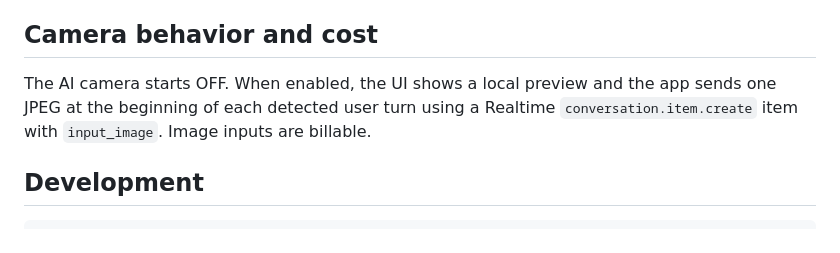
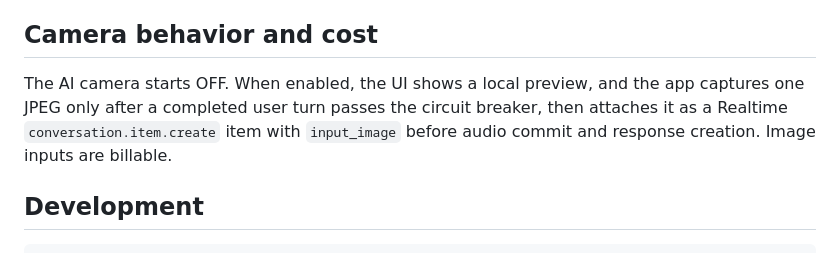
Before and after one commit to harperreed/reachy-openai-realtime, a Markdown page: README.md, the part around the change. Rendered like a GitHub page.

Commit message:
docs: correct camera capture ordering

```diff
--- a/README.md
+++ b/README.md
@@ -102,7 +102,7 @@ The same scan runs in GitHub Actions together with tests and linting.
 
 ## Camera behavior and cost
 
-The AI camera starts OFF. When enabled, the UI shows a local preview and the app sends one JPEG at the beginning of each detected user turn using a Realtime `conversation.item.create` item with `input_image`. Image inputs are billable.
+The AI camera starts OFF. When enabled, the UI shows a local preview, and the app captures one JPEG only after a completed user turn passes the circuit breaker, then attaches it as a Realtime `conversation.item.create` item with `input_image` before audio commit and response creation. Image inputs are billable.
 
 ## Development
 
```
